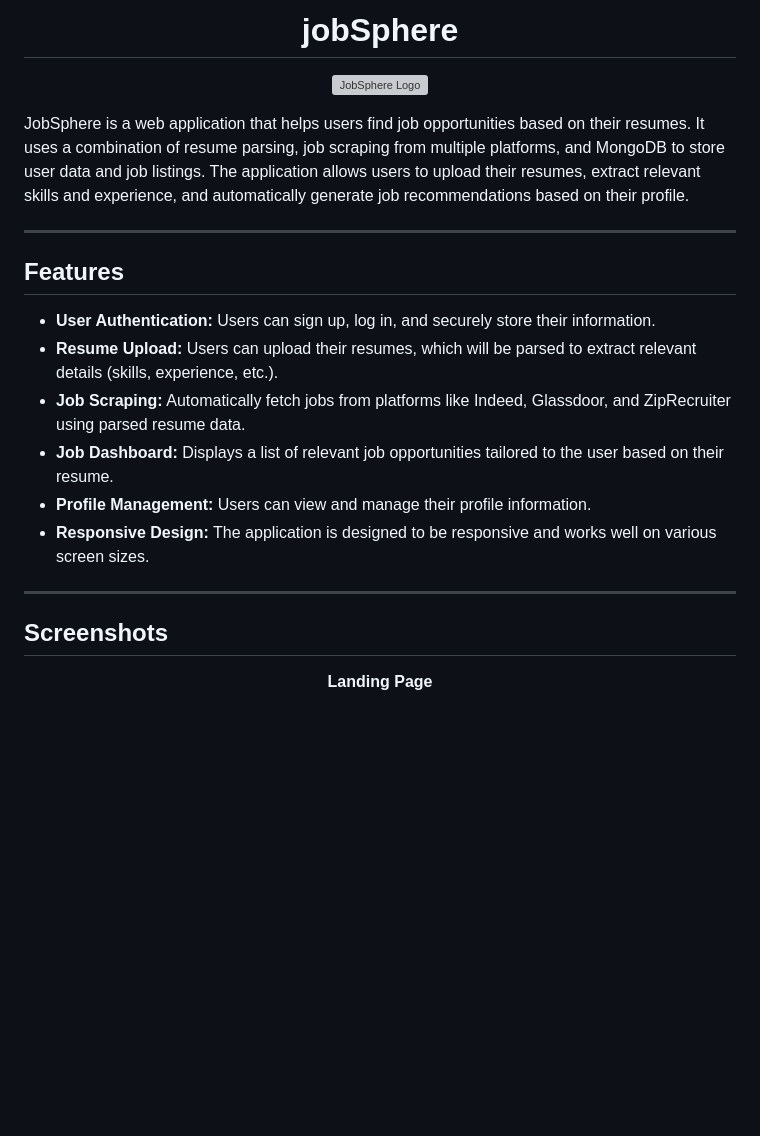
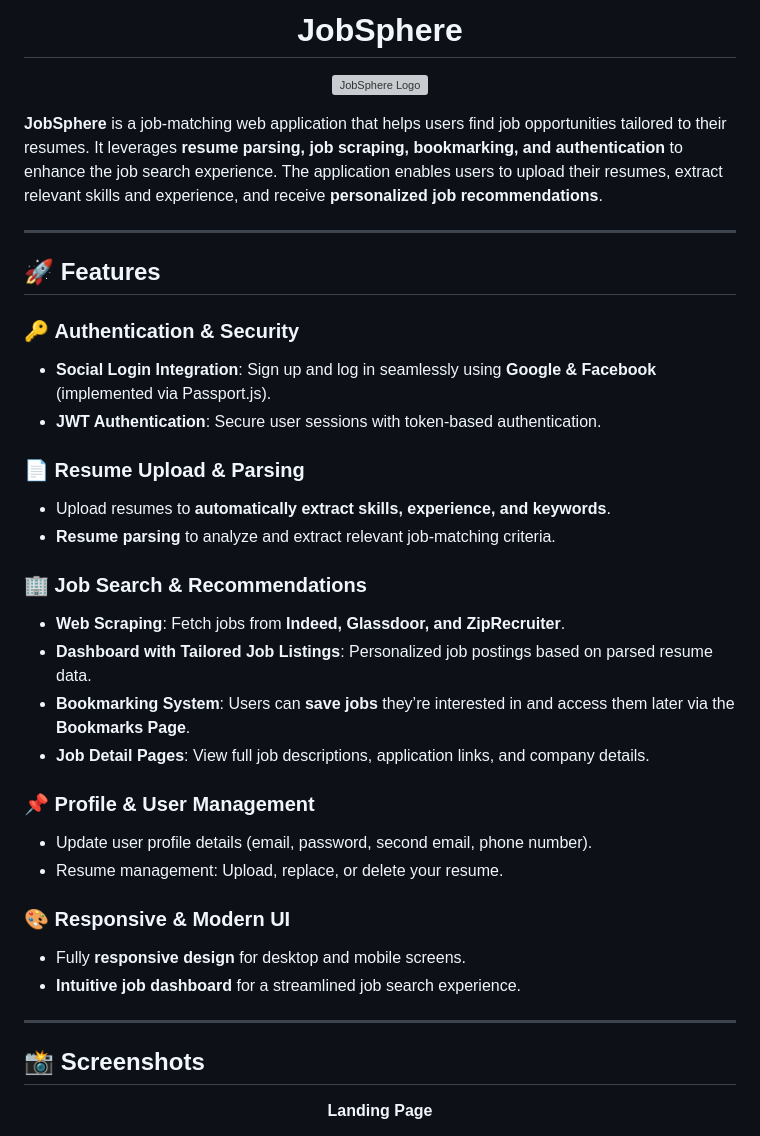
Before and after one commit to natnaelhhaile/JobSphere, a Markdown page: README.md, the part around one of its changes. GitHub-like rendering; blank space fills up the shorter version; grey boxes are pictures that could not be loaded.

```diff
--- a/README.md
+++ b/README.md
@@ -1,3 +1,3 @@
-<h1 align="center">jobSphere</h1>
+<h1 align="center">JobSphere</h1>
 
 <p align="center">
@@ -5,21 +5,36 @@
 </p>
 
-JobSphere is a web application that helps users find job opportunities based on their resumes. It uses a combination of resume parsing, job scraping from multiple platforms, and MongoDB to store user data and job listings. The application allows users to upload their resumes, extract relevant skills and experience, and automatically generate job recommendations based on their profile.
+**JobSphere** is a job-matching web application that helps users find job opportunities tailored to their resumes. It leverages **resume parsing, job scraping, bookmarking, and authentication** to enhance the job search experience. The application enables users to upload their resumes, extract relevant skills and experience, and receive **personalized job recommendations**.
 
 ---
 
-## Features
+## 🚀 Features
 
-- **User Authentication:** Users can sign up, log in, and securely store their information.
-- **Resume Upload:** Users can upload their resumes, which will be parsed to extract relevant details (skills, experience, etc.).
-- **Job Scraping:** Automatically fetch jobs from platforms like Indeed, Glassdoor, and ZipRecruiter using parsed resume data.
-- **Job Dashboard:** Displays a list of relevant job opportunities tailored to the user based on their resume.
-- **Profile Management:** Users can view and manage their profile information.
-- **Responsive Design:** The application is designed to be responsive and works well on various screen sizes.
+### 🔑 **Authentication & Security**
+- **Social Login Integration**: Sign up and log in seamlessly using **Google & Facebook** (implemented via Passport.js).
+- **JWT Authentication**: Secure user sessions with token-based authentication.
+
+### 📄 **Resume Upload & Parsing**
+- Upload resumes to **automatically extract skills, experience, and keywords**.
+- **Resume parsing** to analyze and extract relevant job-matching criteria.
+
+### 🏢 **Job Search & Recommendations**
+- **Web Scraping**: Fetch jobs from **Indeed, Glassdoor, and ZipRecruiter**.
+- **Dashboard with Tailored Job Listings**: Personalized job postings based on parsed resume data.
+- **Bookmarking System**: Users can **save jobs** they’re interested in and access them later via the **Bookmarks Page**.
+- **Job Detail Pages**: View full job descriptions, application links, and company details.
+
+### 📌 **Profile & User Management**
+- Update user profile details (email, password, second email, phone number).
+- Resume management: Upload, replace, or delete your resume.
+
+### 🎨 **Responsive & Modern UI**
+- Fully **responsive design** for desktop and mobile screens.
+- **Intuitive job dashboard** for a streamlined job search experience.
 
 ---
 
-## Screenshots
+## 📸 Screenshots
 
 <p align="center"><strong>Landing Page</strong></p>
 <p align="center">
```
Also changed, not shown: other parts of README.md (+75 -109 lines).
